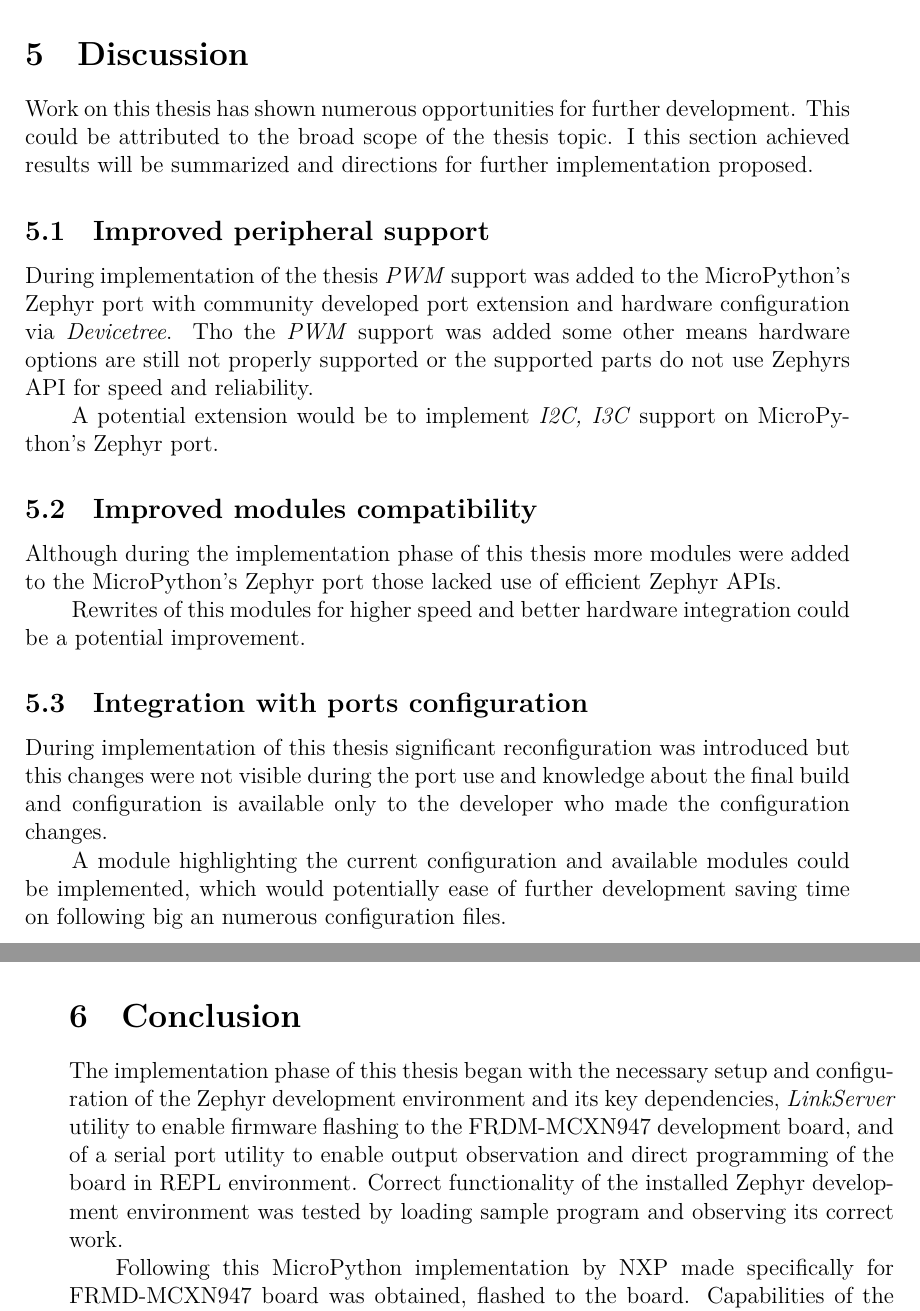
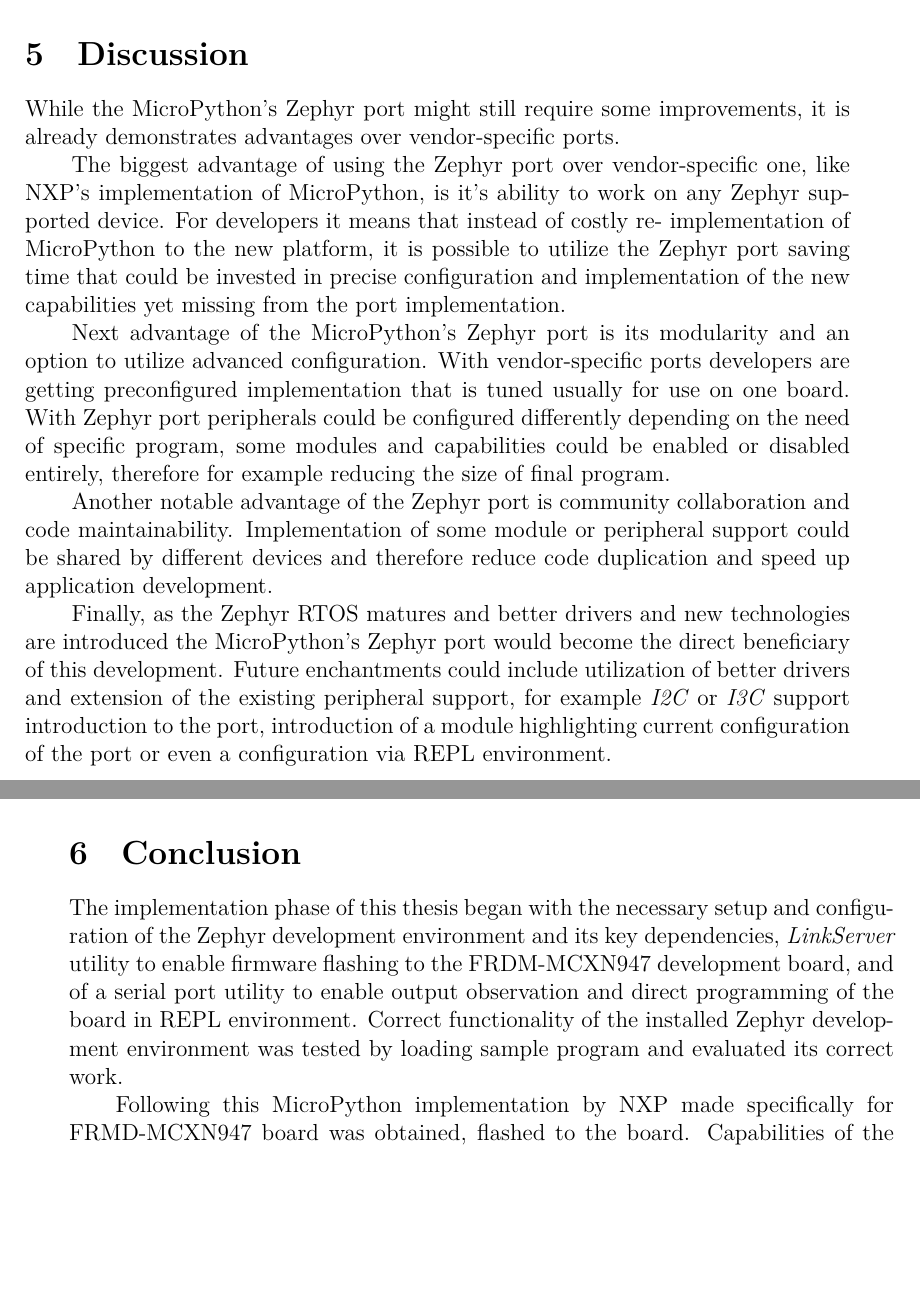
Before and after one commit to Padrition/FRDM_MCXN947, a LaTeX thesis (thesis/main.tex): two parts of pages 44 and 45 of 47, joined at a grey line, cut so that both start at the same text, the shorter picture padded with empty space. Compiled offline with XeLaTeX; a missing font is replaced by an installed copy or a similar font.

Commit message:
(thesis)
rewrite of discussion section

```diff
--- a/thesis/main.tex
+++ b/thesis/main.tex
@@ -1231,34 +1231,31 @@ the request. At this stage connecting to the board with serial port will reveal
 \endobr{HTTPS server request logs}
 
 \kapitola{Discussion}
-Work on this thesis has shown numerous opportunities for further development. This could be
-attributed to the broad scope of the thesis topic. I this section achieved results will be summarized and directions for further implementation proposed.
+While the MicroPython's Zephyr port might still require some improvements, it is already
+demonstrates advantages over vendor-specific ports.
 
-\sekce{Improved peripheral support}
-During implementation of the thesis \textit{PWM} support was added to the MicroPython's Zephyr
-port with community developed port extension and hardware configuration via
-\textit{Devicetree}. Tho the \textit{PWM} support was added some other means hardware options
-are still not properly supported or the supported parts do not use Zephyrs API for speed and
-reliability.
+The biggest advantage of using the Zephyr
+port over vendor-specific one, like NXP's implementation of MicroPython, is it's ability to
+work on any Zephyr supported device. For developers it means that instead of costly re-
+implementation of MicroPython to the new platform, it is possible to utilize the Zephyr port
+saving time that could be invested in precise configuration and implementation of the new
+capabilities yet missing from the port implementation.
 
-A potential extension would be to implement \textit{I2C, I3C} support on MicroPython's Zephyr
-port.
+Next advantage of the MicroPython's Zephyr port is its modularity and an option to utilize
+advanced configuration. With vendor-specific ports developers are getting preconfigured
+implementation that is tuned usually for use on one board. With Zephyr port peripherals could
+be configured differently depending on the need of specific program, some modules and
+capabilities could be enabled or disabled entirely, therefore for example reducing the size of
+final program.
 
-\sekce{Improved modules compatibility}
-Although during the implementation phase of this thesis more modules were added to the
-MicroPython's Zephyr port those lacked use of efficient Zephyr APIs.
+Another notable advantage of the Zephyr port is community collaboration and code
+maintainability. Implementation of some module or peripheral support could be shared by
+different devices and therefore reduce code duplication and speed up application development.
 
-Rewrites of this modules for higher speed and better hardware integration could be a potential
-improvement.
-
-\sekce{Integration with ports configuration}
-During implementation of this thesis significant reconfiguration was introduced but this
-changes were not visible during the port use and knowledge about the final build and
-configuration is available only to the developer who made the configuration changes.
-
-A module highlighting the current configuration and available modules could be implemented,
-which would potentially ease of further development saving time on following big an numerous
-configuration files.
+Finally, as the Zephyr RTOS matures and better drivers and new technologies are introduced the
+MicroPython's Zephyr port would become the direct beneficiary of this development. Future
+enchantments could include utilization of better drivers and extension of the existing
+peripheral support, for example \textit{I2C} or \textit{I3C} support introduction to the port, introduction of a module highlighting current configuration of the port or even a configuration via REPL environment.
 
 \kapitola{Conclusion}
 The implementation phase of this thesis began with the necessary setup and configuration of
@@ -1266,7 +1263,7 @@ the Zephyr development environment and its key dependencies, \textit{LinkServer}
 enable firmware flashing to the FRDM-MCXN947 development board, and of a serial port utility
 to enable output observation and direct programming of the board in REPL environment.
 Correct functionality of the installed Zephyr development environment was tested by loading
-sample program and observing its correct work.
+sample program and evaluated its correct work.
 
 Following this MicroPython implementation by NXP made specifically for FRMD-MCXN947 board was
 obtained, flashed to the board. Capabilities of the MicroPython implementation by NXP were
```
Also changed, not shown: thesis/batchelor_thesis.pdf, thesis/main.tex (2 more changed lines).
